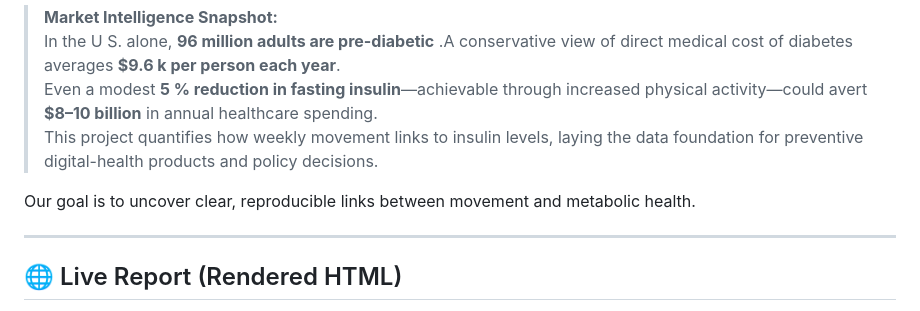
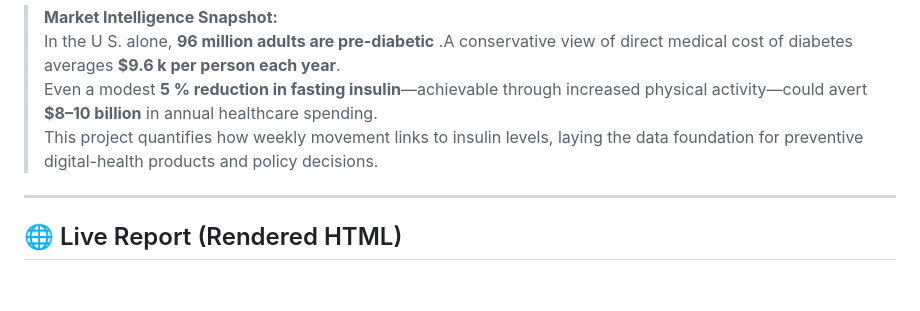
Before and after one commit to yasthilsingh/MetabolicHealthProject, a Markdown page: README.md, the part around the change. Drawn GitHub-style; blank space fills up the shorter version.

```diff
--- a/README.md
+++ b/README.md
@@ -7,9 +7,6 @@ Our goal is to uncover clear, reproducible links between movement and metabolic
 > In the U S. alone, **96 million adults are pre-diabetic** .A conservative view of direct medical cost of diabetes averages **\$9.6 k per person each year**.
 > Even a modest **5 % reduction in fasting insulin**—achievable through increased physical activity—could avert **\$8–10 billion** in annual healthcare spending.
 > This project quantifies how weekly movement links to insulin levels, laying the data foundation for preventive digital-health products and policy decisions.
-
-Our goal is to uncover clear, reproducible links between movement and metabolic health.
-
 ---
 
 ## 🌐 Live Report (Rendered HTML)
```
